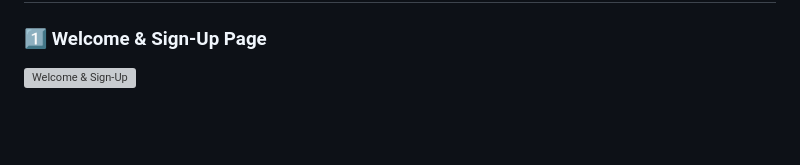
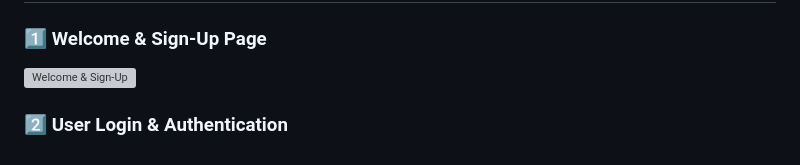
Before and after one commit to Ranojitdas/Philately, a Markdown page: README.md, the part around the change. Drawn GitHub-style; blank space fills up the shorter version; grey boxes are pictures that could not be loaded.

```diff
--- a/README.md
+++ b/README.md
@@ -98,3 +98,4 @@ welcome contributions! To contribute:
 
 ### 1️⃣ Welcome & Sign-Up Page
 ![Welcome & Sign-Up](path/to/Screenshot1.png)
+### 2️⃣ User Login & Authentication
```
